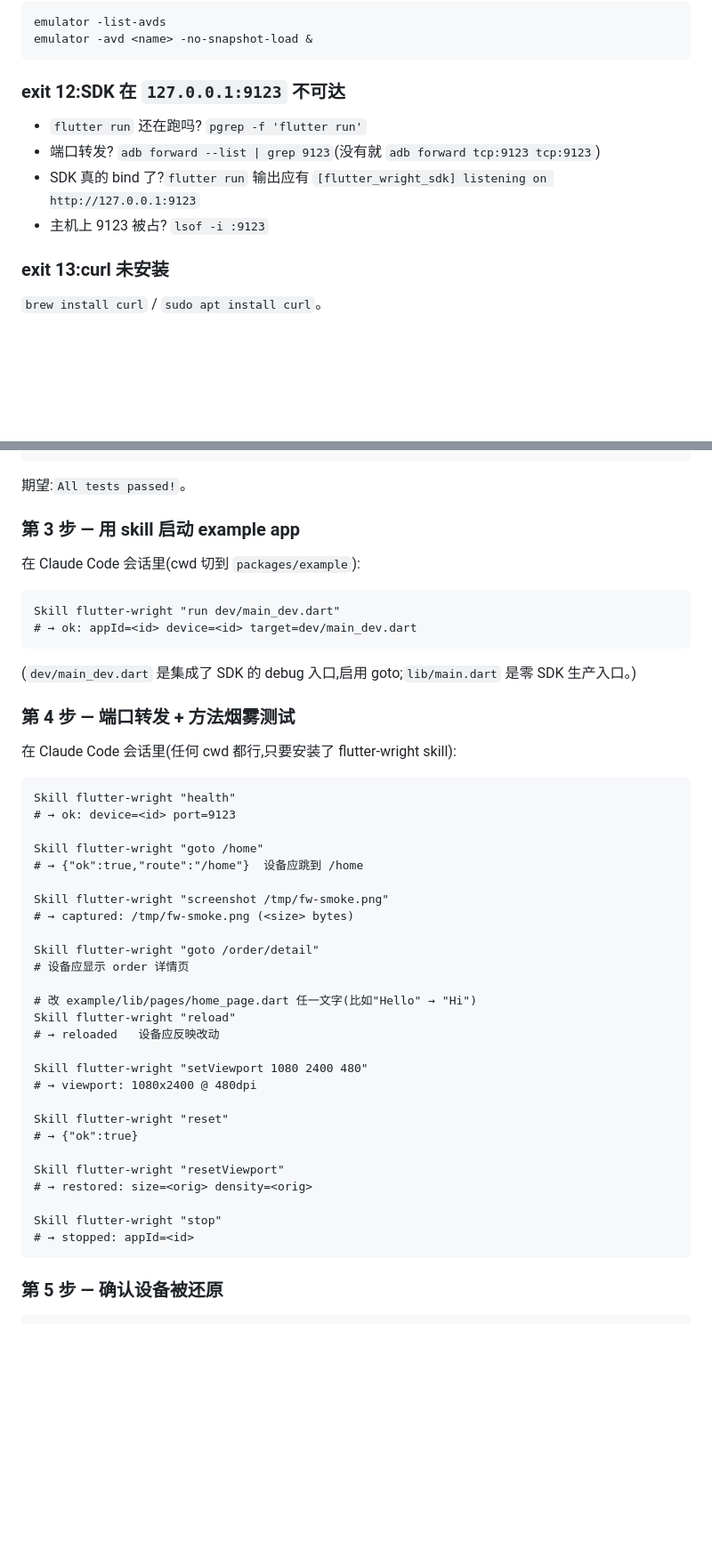
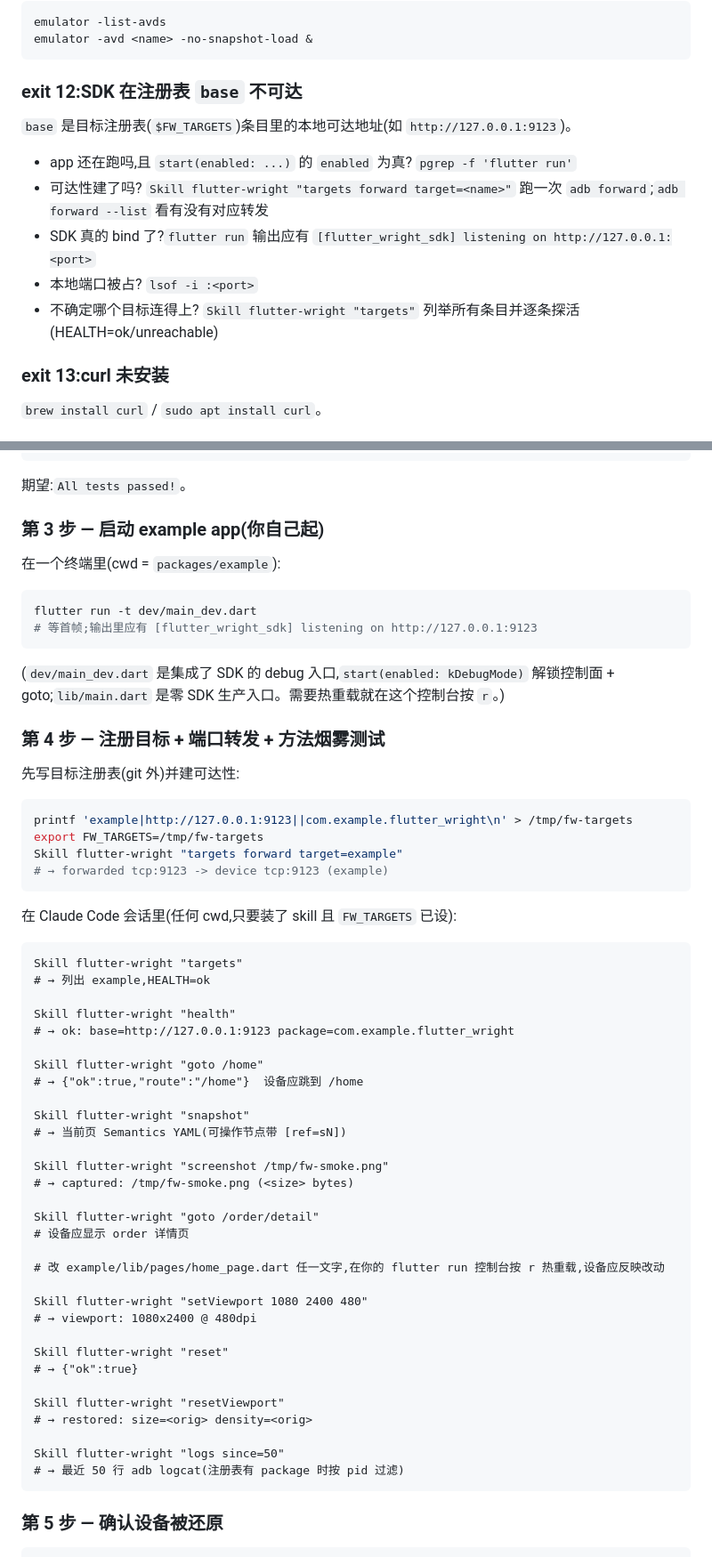
Before and after one commit to MySwallow/flutterwright, a Markdown page: docs/troubleshooting.md, 2 parts joined by grey strips. Shown at 89% size. Rendered like a GitHub page; blank space fills up the shorter version.

Commit message:
docs: 收敛 troubleshooting + integration-guide §0 到「无进程托管」新模型
run/reload/stop 已在重塑中移除,本提交把这两份文档同步:
- troubleshooting.md:删整段「reload 失败」(exit 33-38/owned daemon/FLUTTER_BIN),
  改为「起停 app / 热重载(本 skill 不再托管)」;health 失败前提改 12-15(curl+
  注册表+base/health);exit 12 改注册表 base + targets forward;snapshot 空的
  「release 自动 no-op」改为「enabled 默认 false、调用方控制」;E2E 烟雾序列改为
  「你自己 flutter run + targets forward + 新 health 输出 + 按 r 热重载 + logs」。
- integration-guide.md §0:能力表去掉 reload/「skill run 起 app」行,改为「你自己
  flutter run、按 r 热重载」。

注:README.md 仍按旧模型写(intro 叙事 + SDK 段教 run/reload/stop),待后续收敛。

````diff
--- a/docs/troubleshooting.md
+++ b/docs/troubleshooting.md
@@ -31,12 +31,15 @@ emulator -list-avds
 emulator -avd <name> -no-snapshot-load &
 ```
 
-### exit 12:SDK 在 `127.0.0.1:9123` 不可达
+### exit 12:SDK 在注册表 `base` 不可达
 
-- `flutter run` 还在跑吗?  `pgrep -f 'flutter run'`
-- 端口转发?  `adb forward --list | grep 9123`(没有就 `adb forward tcp:9123 tcp:9123`)
-- SDK 真的 bind 了?`flutter run` 输出应有 `[flutter_wright_sdk] listening on http://127.0.0.1:9123`
-- 主机上 9123 被占?  `lsof -i :9123`
+`base` 是目标注册表(`$FW_TARGETS`)条目里的本地可达地址(如 `http://127.0.0.1:9123`)。
+
+- app 还在跑吗,且 `start(enabled: ...)` 的 `enabled` 为真?  `pgrep -f 'flutter run'`
+- 可达性建了吗?  `Skill flutter-wright "targets forward target=<name>"` 跑一次 `adb forward`;`adb forward --list` 看有没有对应转发
+- SDK 真的 bind 了?`flutter run` 输出应有 `[flutter_wright_sdk] listening on http://127.0.0.1:<port>`
+- 本地端口被占?  `lsof -i :<port>`
+- 不确定哪个目标连得上?  `Skill flutter-wright "targets"` 列举所有条目并逐条探活(HEALTH=ok/unreachable)
 
 ### exit 13:curl 未安装
 
@@ -200,27 +186,42 @@ flutter test
 
 期望:`All tests passed!`。
 
-### 第 3 步 — 用 skill 启动 example app
+### 第 3 步 — 启动 example app(你自己起)
 
-在 Claude Code 会话里(cwd 切到 `packages/example`):
+在一个终端里(cwd = `packages/example`):
+
+```bash
+flutter run -t dev/main_dev.dart
+# 等首帧;输出里应有 [flutter_wright_sdk] listening on http://127.0.0.1:9123
+```
+
+(`dev/main_dev.dart` 是集成了 SDK 的 debug 入口,`start(enabled: kDebugMode)` 解锁控制面 + goto;`lib/main.dart` 是零 SDK 生产入口。需要热重载就在这个控制台按 `r`。)
+
+### 第 4 步 — 注册目标 + 端口转发 + 方法烟雾测试
+
+先写目标注册表(git 外)并建可达性:
+
+```bash
+printf 'example|http://127.0.0.1:9123||com.example.flutter_wright\n' > /tmp/fw-targets
+export FW_TARGETS=/tmp/fw-targets
+Skill flutter-wright "targets forward target=example"
+# → forwarded tcp:9123 -> device tcp:9123 (example)
+```
+
+在 Claude Code 会话里(任何 cwd,只要装了 skill 且 `FW_TARGETS` 已设):
 
 ```
-Skill flutter-wright "run dev/main_dev.dart"
-# → ok: appId=<id> device=<id> target=dev/main_dev.dart
-```
+Skill flutter-wright "targets"
+# → 列出 example,HEALTH=ok
 
-(`dev/main_dev.dart` 是集成了 SDK 的 debug 入口,启用 goto;`lib/main.dart` 是零 SDK 生产入口。)
-
-### 第 4 步 — 端口转发 + 方法烟雾测试
-
-在 Claude Code 会话里(任何 cwd 都行,只要安装了 flutter-wright skill):
-
-```
 Skill flutter-wright "health"
-# → ok: device=<id> port=9123
+# → ok: base=http://127.0.0.1:9123 package=com.example.flutter_wright
 
 Skill flutter-wright "goto /home"
 # → {"ok":true,"route":"/home"}  设备应跳到 /home
+
+Skill flutter-wright "snapshot"
+# → 当前页 Semantics YAML(可操作节点带 [ref=sN])
 
 Skill flutter-wright "screenshot /tmp/fw-smoke.png"
 # → captured: /tmp/fw-smoke.png (<size> bytes)
@@ -228,9 +229,7 @@ Skill flutter-wright "screenshot /tmp/fw-smoke.png"
 Skill flutter-wright "goto /order/detail"
 # 设备应显示 order 详情页
 
-# 改 example/lib/pages/home_page.dart 任一文字(比如"Hello" → "Hi")
-Skill flutter-wright "reload"
-# → reloaded   设备应反映改动
+# 改 example/lib/pages/home_page.dart 任一文字,在你的 flutter run 控制台按 r 热重载,设备应反映改动
 
 Skill flutter-wright "setViewport 1080 2400 480"
 # → viewport: 1080x2400 @ 480dpi
@@ -241,8 +240,8 @@ Skill flutter-wright "reset"
 Skill flutter-wright "resetViewport"
 # → restored: size=<orig> density=<orig>
 
-Skill flutter-wright "stop"
-# → stopped: appId=<id>
+Skill flutter-wright "logs since=50"
+# → 最近 50 行 adb logcat(注册表有 package 时按 pid 过滤)
 ```
 
 ### 第 5 步 — 确认设备被还原
````
Also changed, not shown: other parts of docs/troubleshooting.md (+9 -26 lines), docs/integration-guide.md (+2 -2 lines).
